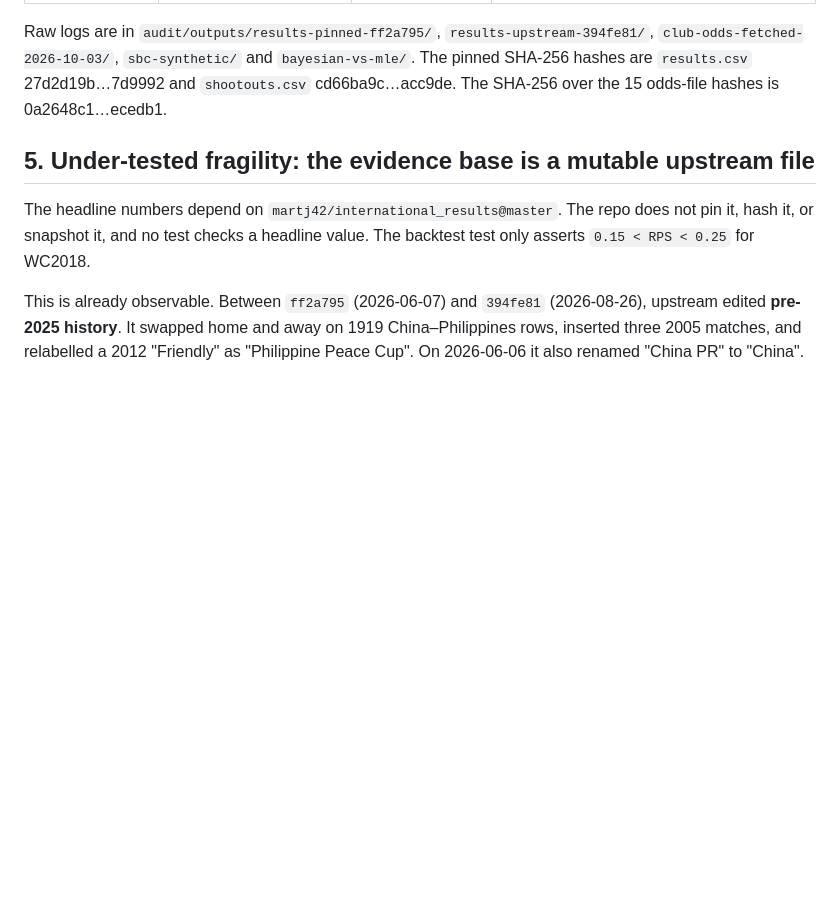
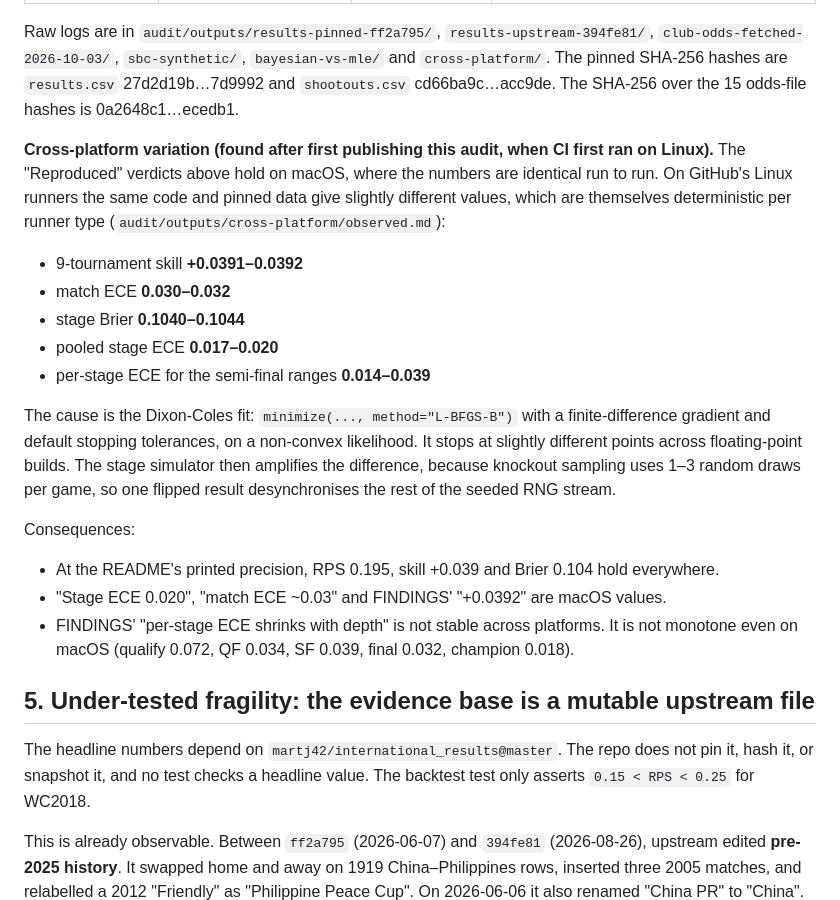
Before and after one commit to Ilan-07/wc2026, a Markdown page: audit/AUDIT.md, the part around the change. Rendered like a GitHub page; blank space fills up the shorter version.

Commit message:
Audit: record cross-platform variation of the headline numbers
The first Linux CI runs of the follow-up regression gate showed the Dixon-Coles
MLE (L-BFGS-B, finite-difference gradient, non-convex) converging to slightly
different points per CPU/BLAS build, amplified in the stage simulator by
variable RNG consumption. Record the measured ranges and their consequences
for the README/FINDINGS claims.

Co-Authored-By: Claude Opus 5.5 <noreply@anthropic.com>

```diff
--- a/audit/AUDIT.md
+++ b/audit/AUDIT.md
@@ -115,8 +115,30 @@ this distinction. The evidence that the Bayesian rating beats the MLE comes from
 |---|---|---|---|
 | Hierarchical Bayesian beats MLE on WC2022: **RPS 0.208 vs 0.224 (−0.016)**, 0 divergences | `bayesian_ablation.py` (16 s) | Bayesian **0.2078**, MLE **0.2241**, 64 matches; 0 divergences, max R-hat **1.014** (PyMC warns > 1.01) | **Reproduced, but the size of the gain is overstated.** The script's MLE baseline uses `since=2014, min_team_matches=20`. The 9-tournament backtest's MLE (`since=2006, min_team_matches=15`) scores **0.2145** on the same 64 WC2022 matches. Against that stronger MLE, the Bayesian gain is **≈0.007, not 0.016**. It rests on one tournament in either case. The script's "minnow shrinkage" printout also shows the Bayesian ratings *less* shrunk than the MLE for all 7 minnows listed, the opposite of its stated expectation. These are non-WC teams and do not affect the RPS. |
 
-Raw logs are in `audit/outputs/results-pinned-ff2a795/`, `results-upstream-394fe81/`, `club-odds-fetched-2026-10-03/`, `sbc-synthetic/` and `bayesian-vs-mle/`.
+Raw logs are in `audit/outputs/results-pinned-ff2a795/`, `results-upstream-394fe81/`, `club-odds-fetched-2026-10-03/`, `sbc-synthetic/`, `bayesian-vs-mle/` and `cross-platform/`.
 The pinned SHA-256 hashes are `results.csv` 27d2d19b…7d9992 and `shootouts.csv` cd66ba9c…acc9de. The SHA-256 over the 15 odds-file hashes is 0a2648c1…ecedb1.
+
+**Cross-platform variation (found after first publishing this audit, when CI first ran on Linux).**
+The "Reproduced" verdicts above hold on macOS, where the numbers are identical run to run. On GitHub's
+Linux runners the same code and pinned data give slightly different values, which are themselves
+deterministic per runner type (`audit/outputs/cross-platform/observed.md`):
+
+- 9-tournament skill **+0.0391–0.0392**
+- match ECE **0.030–0.032**
+- stage Brier **0.1040–0.1044**
+- pooled stage ECE **0.017–0.020**
+- per-stage ECE for the semi-final ranges **0.014–0.039**
+
+The cause is the Dixon-Coles fit: `minimize(..., method="L-BFGS-B")` with a finite-difference gradient and
+default stopping tolerances, on a non-convex likelihood. It stops at slightly different points across
+floating-point builds. The stage simulator then amplifies the difference, because knockout sampling uses
+1–3 random draws per game, so one flipped result desynchronises the rest of the seeded RNG stream.
+
+Consequences:
+- At the README's printed precision, RPS 0.195, skill +0.039 and Brier 0.104 hold everywhere.
+- "Stage ECE 0.020", "match ECE ~0.03" and FINDINGS' "+0.0392" are macOS values.
+- FINDINGS' "per-stage ECE shrinks with depth" is not stable across platforms. It is not monotone even on macOS
+  (qualify 0.072, QF 0.034, SF 0.039, final 0.032, champion 0.018).
 
 ## 5. Under-tested fragility: the evidence base is a mutable upstream file
 
```
Also changed, not shown: 1 other file.
